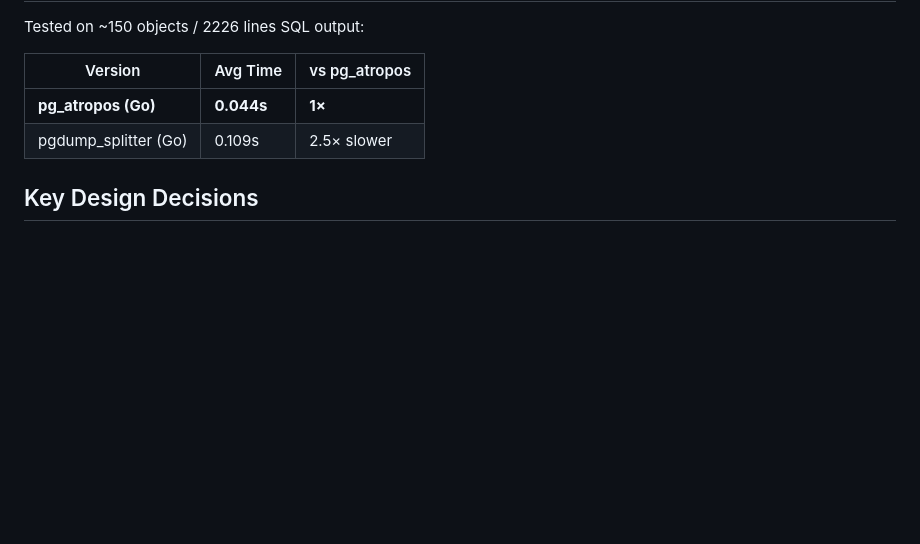
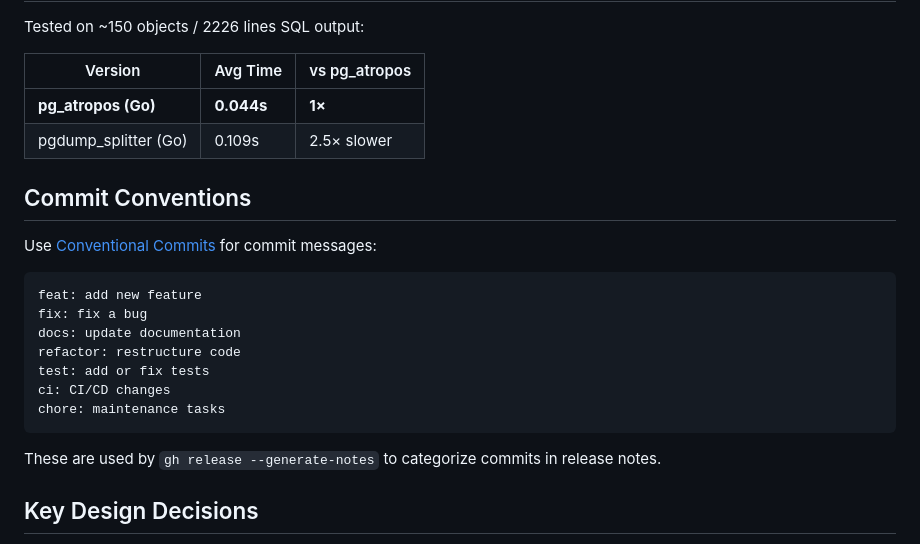
Before and after one commit to heptau/pg_atropos, a Markdown page: AGENTS.md, the part around the change. Drawn GitHub-style; blank space fills up the shorter version.

Commit message:
docs: add Conventional Commits conventions to AGENTS.md

````diff
--- a/AGENTS.md
+++ b/AGENTS.md
@@ -81,6 +81,22 @@ Tested on ~150 objects / 2226 lines SQL output:
 | **pg_atropos (Go)** | **0.044s** | **1×** |
 | pgdump_splitter (Go) | 0.109s | 2.5× slower |
 
+## Commit Conventions
+
+Use [Conventional Commits](https://www.conventionalcommits.org/) for commit messages:
+
+```
+feat: add new feature
+fix: fix a bug
+docs: update documentation
+refactor: restructure code
+test: add or fix tests
+ci: CI/CD changes
+chore: maintenance tasks
+```
+
+These are used by `gh release --generate-notes` to categorize commits in release notes.
+
 ## Key Design Decisions
 
 - Uses `pg_restore -f -` pipe instead of parsing text dumps directly
````
